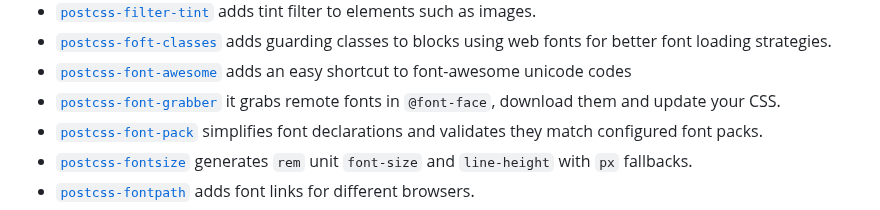
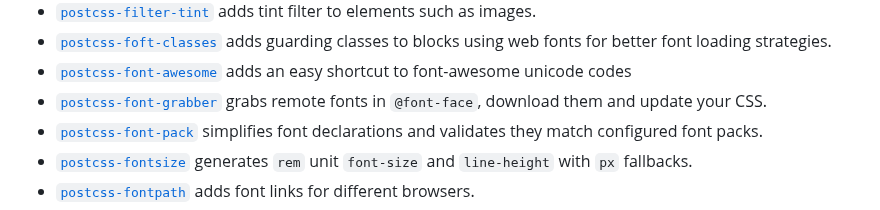
Before and after one commit to postcss/postcss, a Markdown page: docs/plugins.md, the part around the change. Drawn GitHub-style.

```diff
--- a/docs/plugins.md
+++ b/docs/plugins.md
@@ -314,7 +314,7 @@ for targeting all button elements.
 * [`postcss-foft-classes`] adds guarding classes to blocks using web fonts
   for better font loading strategies.
 * [`postcss-font-awesome`] adds an easy shortcut to font-awesome unicode codes
-* [`postcss-font-grabber`] it grabs remote fonts in `@font-face`,
+* [`postcss-font-grabber`] grabs remote fonts in `@font-face`,
   download them and update your CSS.
 * [`postcss-font-pack`] simplifies font declarations and validates they match
   configured font packs.
```
